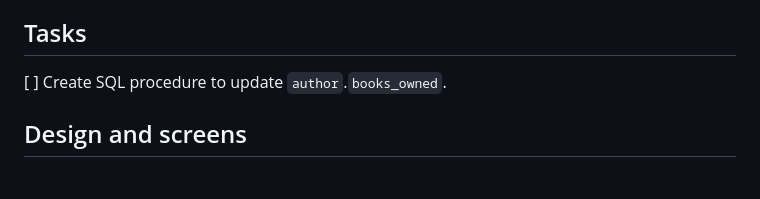
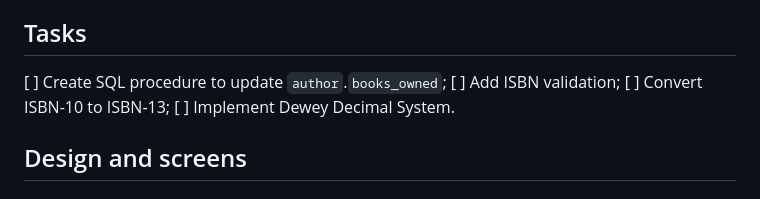
Before and after one commit to xLucaspx/estudos-java, a Markdown page: senac/book-management/README.md, the part around the change. GitHub-like rendering.

Commit message:
update book-management README

```diff
--- a/senac/book-management/README.md
+++ b/senac/book-management/README.md
@@ -101,7 +101,10 @@ The ISBN is ten digits long if assigned before 2007, and thirteen digits long if
 
 ## Tasks
 
-[ ] Create SQL procedure to update `author`.`books_owned`.
+[ ] Create SQL procedure to update `author`.`books_owned`;
+[ ] Add ISBN validation;
+[ ] Convert ISBN-10 to ISBN-13;
+[ ] Implement Dewey Decimal System.
 
 ## Design and screens
 
```
